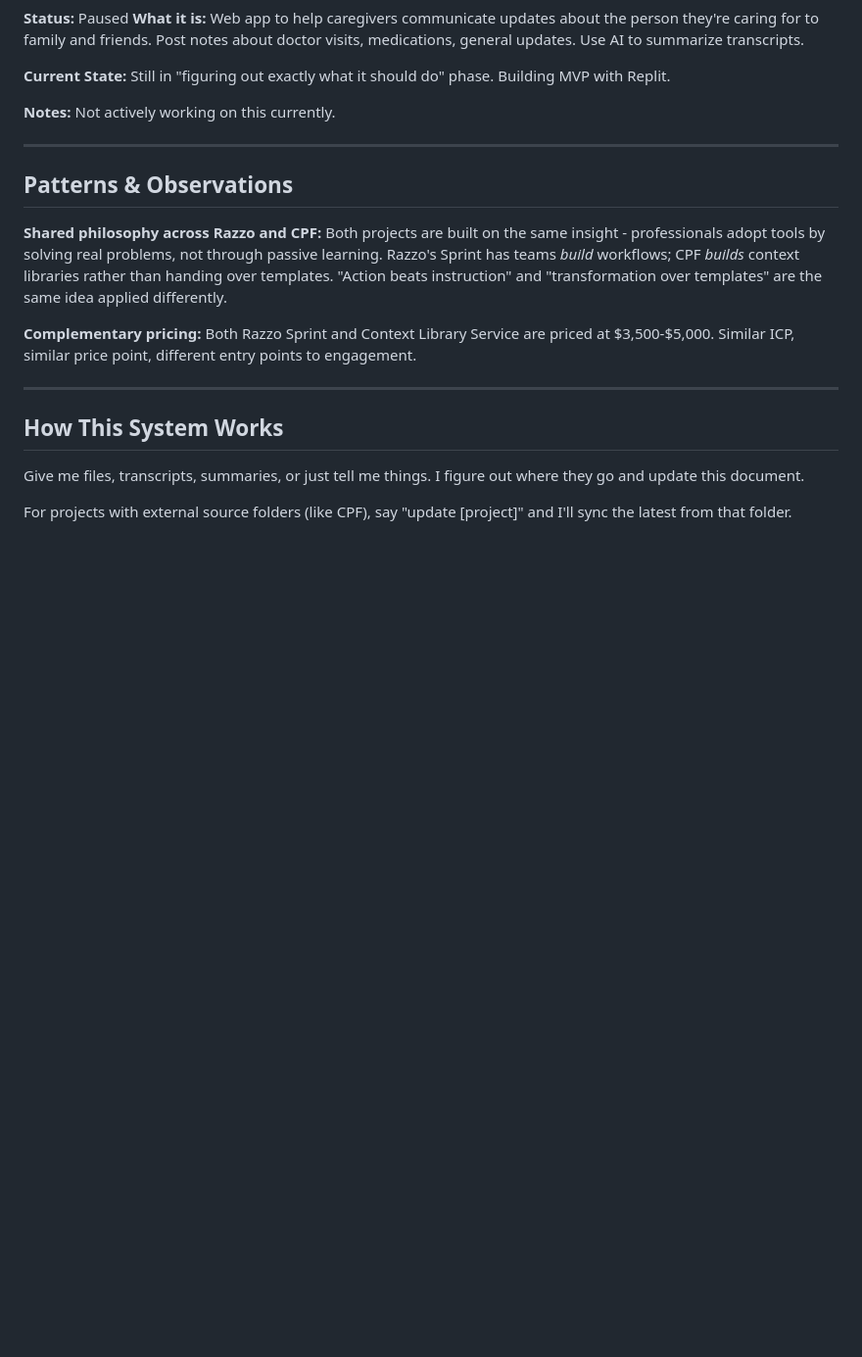
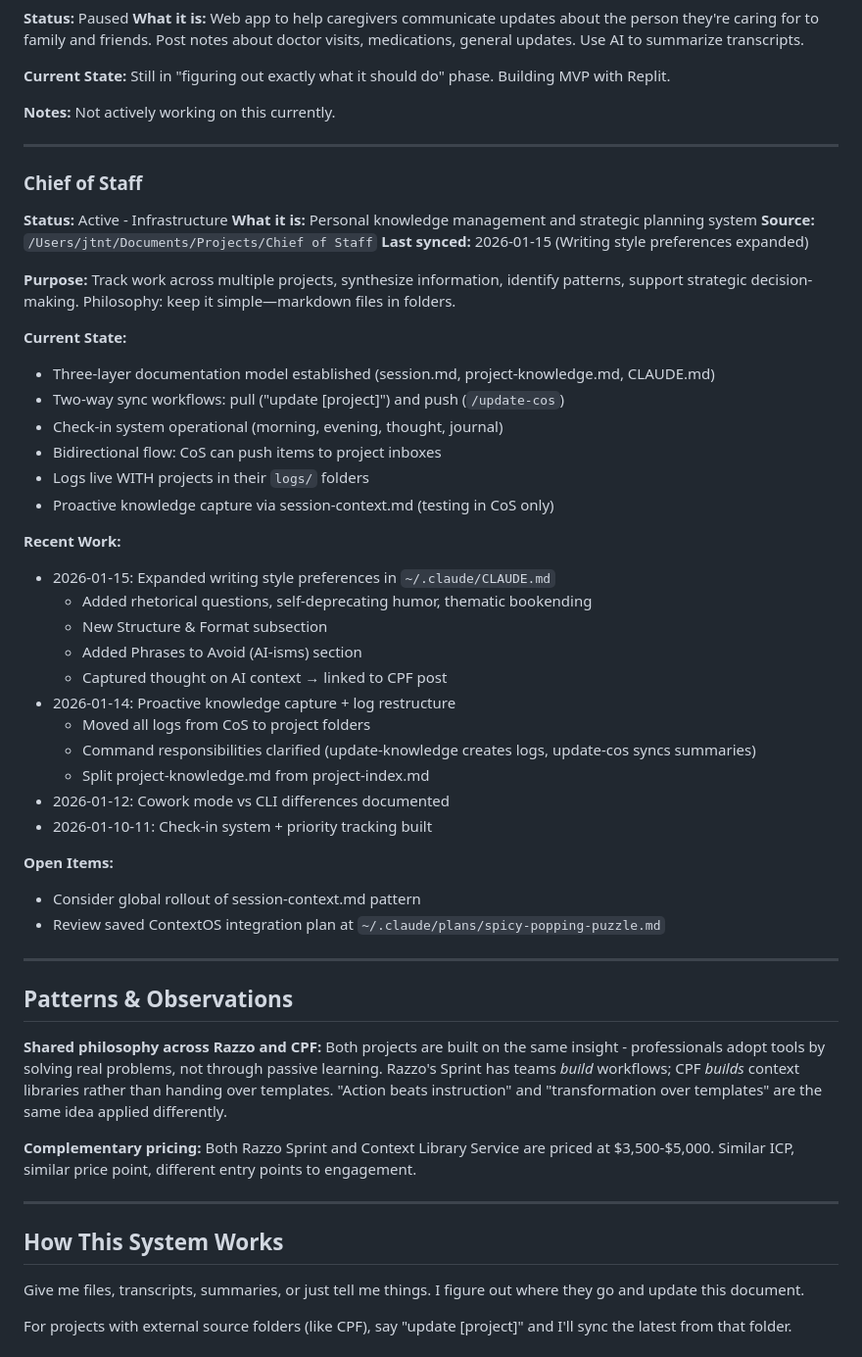
Before and after one commit to jtnt/chief-of-staff, a Markdown page: project-index.md, the part around the change. Shown at 98% size. GitHub-like rendering; blank space fills up the shorter version.

Commit message:
Add Chief of Staff to project-index.md
Chief of Staff should be tracked like any other project.

Co-Authored-By: Claude Opus 4.5 <noreply@anthropic.com>

```diff
--- a/project-index.md
+++ b/project-index.md
@@ -220,6 +220,41 @@ MVP functional with two working document types:
 
 ---
 
+### Chief of Staff
+**Status:** Active - Infrastructure
+**What it is:** Personal knowledge management and strategic planning system
+**Source:** `/Users/jtnt/Documents/Projects/Chief of Staff`
+**Last synced:** 2026-01-15 (Writing style preferences expanded)
+
+**Purpose:** Track work across multiple projects, synthesize information, identify patterns, support strategic decision-making. Philosophy: keep it simple—markdown files in folders.
+
+**Current State:**
+- Three-layer documentation model established (session.md, project-knowledge.md, CLAUDE.md)
+- Two-way sync workflows: pull ("update [project]") and push (`/update-cos`)
+- Check-in system operational (morning, evening, thought, journal)
+- Bidirectional flow: CoS can push items to project inboxes
+- Logs live WITH projects in their `logs/` folders
+- Proactive knowledge capture via session-context.md (testing in CoS only)
+
+**Recent Work:**
+- 2026-01-15: Expanded writing style preferences in `~/.claude/CLAUDE.md`
+  - Added rhetorical questions, self-deprecating humor, thematic bookending
+  - New Structure & Format subsection
+  - Added Phrases to Avoid (AI-isms) section
+  - Captured thought on AI context → linked to CPF post
+- 2026-01-14: Proactive knowledge capture + log restructure
+  - Moved all logs from CoS to project folders
+  - Command responsibilities clarified (update-knowledge creates logs, update-cos syncs summaries)
+  - Split project-knowledge.md from project-index.md
+- 2026-01-12: Cowork mode vs CLI differences documented
+- 2026-01-10-11: Check-in system + priority tracking built
+
+**Open Items:**
+- Consider global rollout of session-context.md pattern
+- Review saved ContextOS integration plan at `~/.claude/plans/spicy-popping-puzzle.md`
+
+---
+
 ## Patterns & Observations
 
 **Shared philosophy across Razzo and CPF:** Both projects are built on the same insight - professionals adopt tools by solving real problems, not through passive learning. Razzo's Sprint has teams *build* workflows; CPF *builds* context libraries rather than handing over templates. "Action beats instruction" and "transformation over templates" are the same idea applied differently.
```
